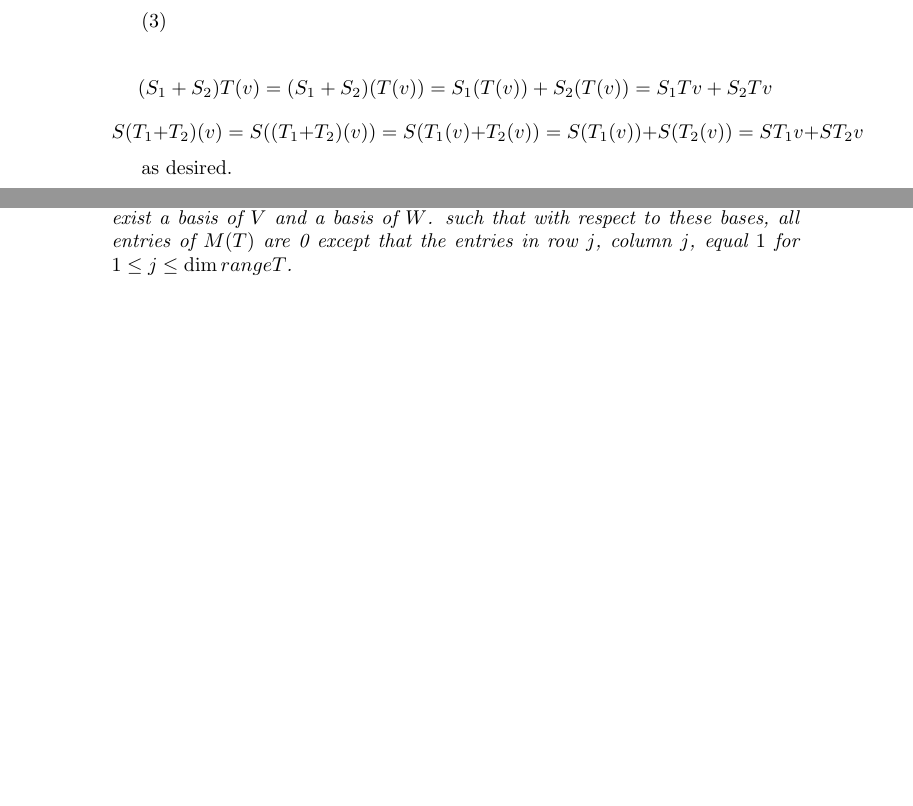
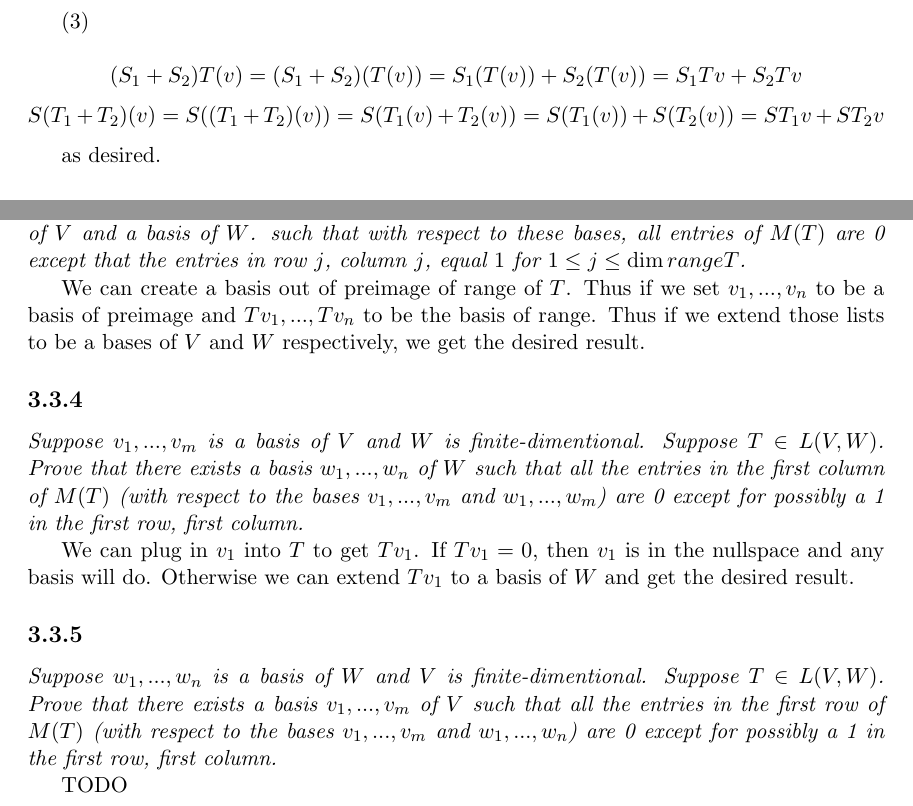
Before and after one commit to g4ps/exercises, a LaTeX thesis (linear_algebra/linear_algebra.tex): two parts of pages 33 and 45 of 45 before the commit and two parts of pages 36 and 49 of 49 after it, joined at a grey line, cut so that both start at the same text, the shorter picture padded with empty space. Compiled offline with pdfLaTeX.

Commit message:
Done my mandatory exercise for today

```diff
--- a/linear_algebra/linear_algebra.tex
+++ b/linear_algebra/linear_algebra.tex
@@ -1,12 +1,10 @@
-\documentclass[10pt,oneside,titlepage]{book}
+\documentclass[11pt,oneside,titlepage]{book}
 \title{My linear algebra exercises}
-\usepackage{amsmath,amssymb}
-% \usepackage{geometry}
-% \usepackage{pdfpages}
-% \usepackage{tocloft}
+\usepackage{amsmath, amssymb}
+\usepackage{geometry}
 \usepackage{hyperref}
 \author{Evgeny Markin}
-\date{2022}
+\date{2023}
 
 
 
@@ -1783,8 +1781,27 @@ basis $1, 2x, 3x^2$.
   are 0 except that the entries in row $j$, column $j$, equal $1$ for
   $1 \leq j \leq \dim range T$.}
 
+We can create a basis out of preimage of range of $T$. Thus if we set $v_1, ..., v_n$ to be a
+basis of preimage and $T v_1, ..., T v_n$ to be the basis of range. Thus if we extend those
+lists to be a bases of $V$ and $W$ respectively, we get the desired result.
+
+\subsection{}
+
+\textit{Suppose $v_1, ..., v_m$ is a basis of $V$ and $W$ is finite-dimentional. Suppose
+  $T \in L(V, W)$. Prove that there exists a basis $w_1, ..., w_n$ of $W$ such that
+  all the entries in the first column of $M(T)$ (with respect to the bases $v_1, ..., v_m$ and
+  $w_1, ..., w_m$) are 0 except for possibly a 1 in the first row, first column.}
+
+We can plug in $v_1$ into $T$ to get $T v_1$. If $T v_1 = 0$, then $v_1$ is in the nullspace
+and any basis will do. Otherwise we can extend $T v_1$ to a basis of $W$ and get the desired
+result.
+
+\subsection{}
+
+\textit{Suppose $w_1, ..., w_n$ is a basis of $W$ and $V$ is finite-dimentional. Suppose
+  $T \in L(V, W)$. Prove that there exists a basis $v_1, ..., v_m$ of $V$ such that
+  all the entries in the first row of $M(T)$ (with respect to the bases $v_1, ..., v_m$ and
+  $w_1, ..., w_n$) are 0 except for possibly a 1 in the first row, first column.}
+
+TODO
 \end{document}
-%%% Local Variables:
-%%% mode: latex
-%%% TeX-master: t
-%%% End:
```
Also changed, not shown: concrete_mathematics/.#concrete_mathematics.tex (deleted, +0 -1 lines), linear_algebra/linear_algebra.pdf, 5 other files.
